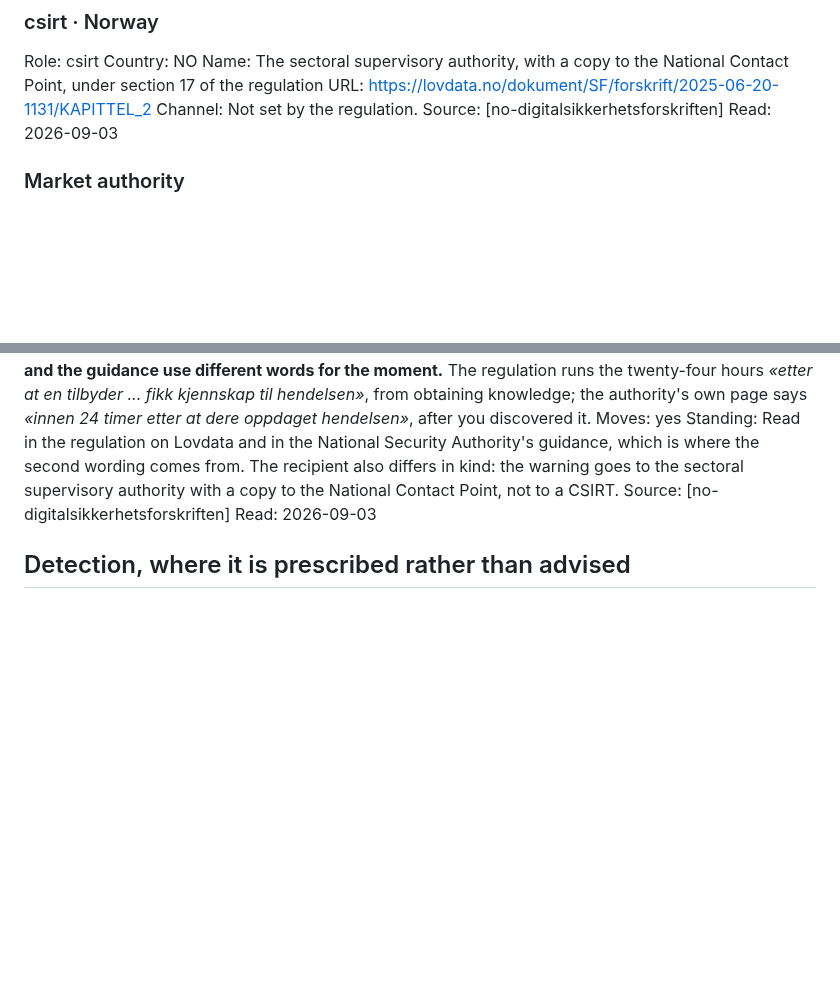
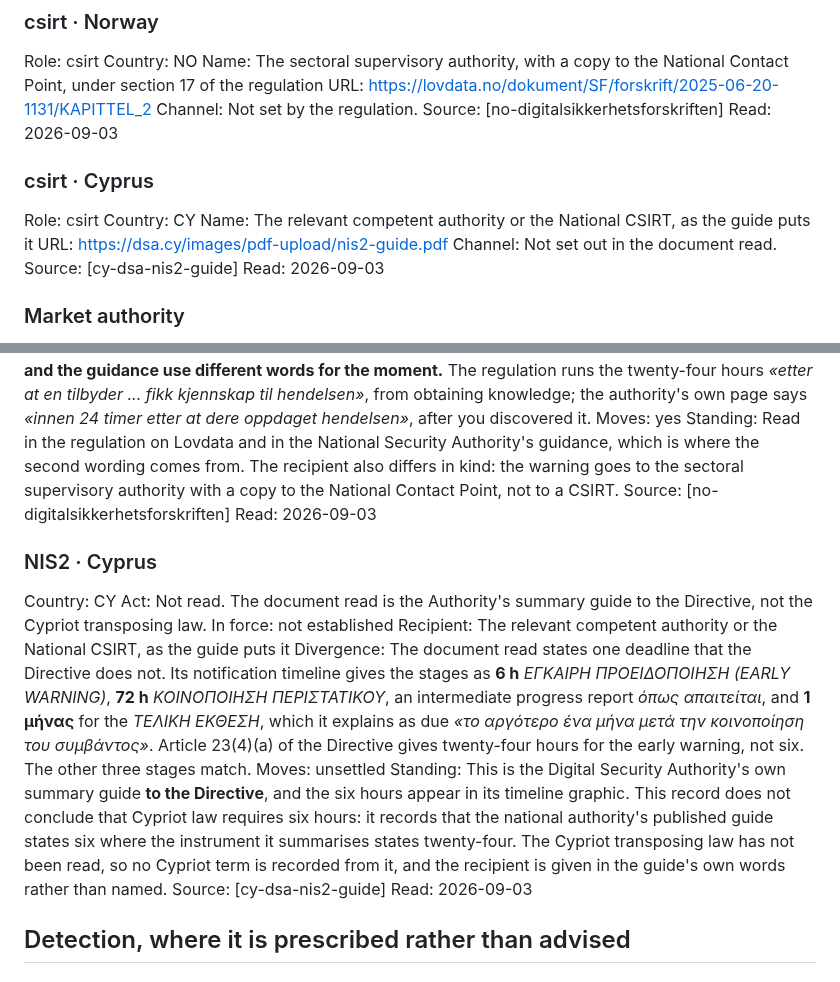
Before and after one commit to alessandroaledda/insider-threat-event-requirements, a Markdown page: iter.md, 2 parts joined by grey strips. GitHub-like rendering; blank space fills up the shorter version.

Commit message:
Cyprus, where the authority's own guide says six hours

```diff
--- a/iter.md
+++ b/iter.md
@@ -768,6 +768,15 @@ Name: The sectoral supervisory authority, with a copy to the National Contact Po
 URL: https://lovdata.no/dokument/SF/forskrift/2025-06-20-1131/KAPITTEL_2
 Channel: Not set by the regulation.
 Source: [no-digitalsikkerhetsforskriften]
+Read: 2026-09-03
+
+### csirt · Cyprus
+Role: csirt
+Country: CY
+Name: The relevant competent authority or the National CSIRT, as the guide puts it
+URL: https://dsa.cy/images/pdf-upload/nis2-guide.pdf
+Channel: Not set out in the document read.
+Source: [cy-dsa-nis2-guide]
 Read: 2026-09-03
 
 ### Market authority
@@ -1250,6 +1259,17 @@ Divergence: Norway is not running the same cascade. **The law implements the fir
 Moves: yes
 Standing: Read in the regulation on Lovdata and in the National Security Authority's guidance, which is where the second wording comes from. The recipient also differs in kind: the warning goes to the sectoral supervisory authority with a copy to the National Contact Point, not to a CSIRT.
 Source: [no-digitalsikkerhetsforskriften]
+Read: 2026-09-03
+
+### NIS2 · Cyprus
+Country: CY
+Act: Not read. The document read is the Authority's summary guide to the Directive, not the Cypriot transposing law.
+In force: not established
+Recipient: The relevant competent authority or the National CSIRT, as the guide puts it
+Divergence: The document read states one deadline that the Directive does not. Its notification timeline gives the stages as **6 h** *ΕΓΚΑΙΡΗ ΠΡΟΕΙΔΟΠΟΙΗΣΗ (EARLY WARNING)*, **72 h** *ΚΟΙΝΟΠΟΙΗΣΗ ΠΕΡΙΣΤΑΤΙΚΟΥ*, an intermediate progress report *όπως απαιτείται*, and **1 μήνας** for the *ΤΕΛΙΚΗ ΕΚΘΕΣΗ*, which it explains as due *«το αργότερο ένα μήνα μετά την κοινοποίηση του συμβάντος»*. Article 23(4)(a) of the Directive gives twenty-four hours for the early warning, not six. The other three stages match.
+Moves: unsettled
+Standing: This is the Digital Security Authority's own summary guide **to the Directive**, and the six hours appear in its timeline graphic. This record does not conclude that Cypriot law requires six hours: it records that the national authority's published guide states six where the instrument it summarises states twenty-four. The Cypriot transposing law has not been read, so no Cypriot term is recorded from it, and the recipient is given in the guide's own words rather than named.
+Source: [cy-dsa-nis2-guide]
 Read: 2026-09-03
 
 ## Detection, where it is prescribed rather than advised
```
Also changed, not shown: library.md (+21 -0 lines).
